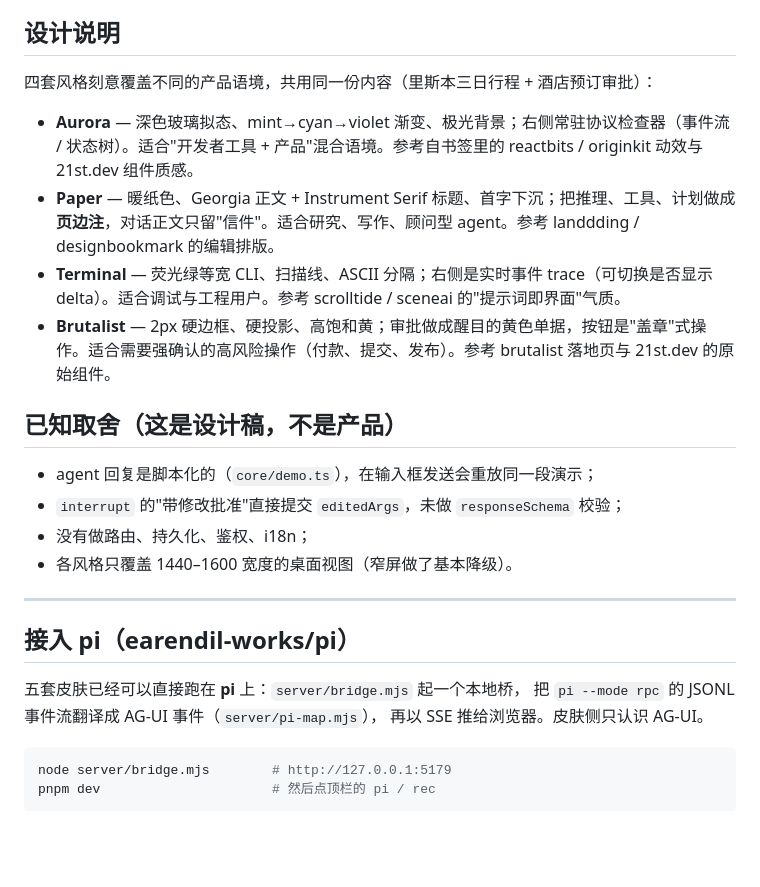
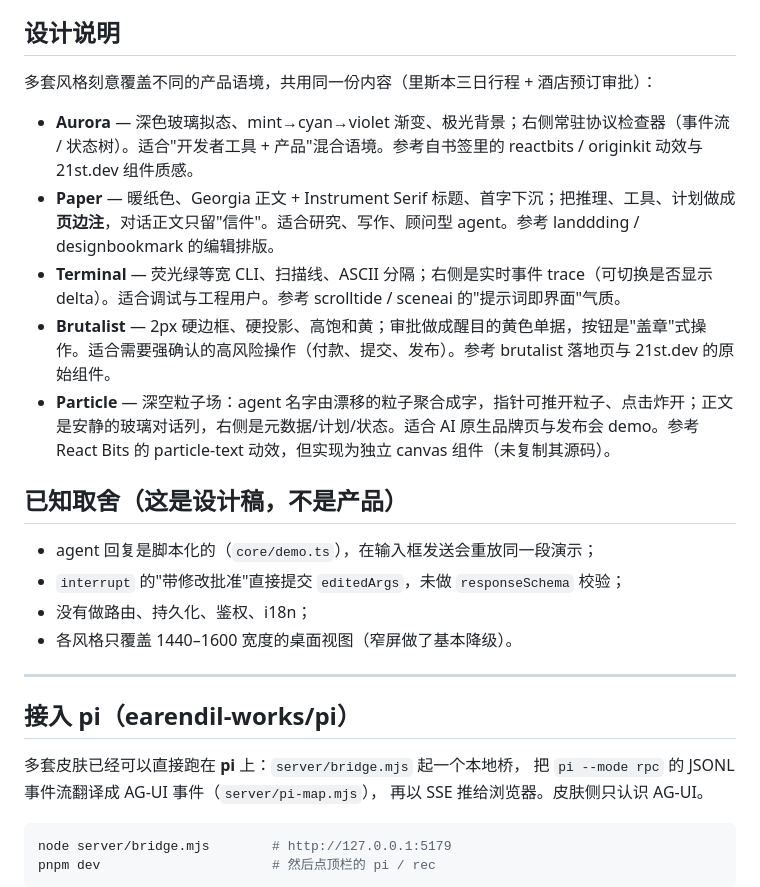
Before and after one commit to noexcs/agui-studio, a Markdown page: README.md, the part around one of its changes. Drawn GitHub-style; blank space fills up the shorter version.

```diff
--- a/README.md
+++ b/README.md
@@ -120,12 +120,13 @@ for await (const event of transport.run({ threadId, runId, messages, state, tool
 
 ## 设计说明
 
-四套风格刻意覆盖不同的产品语境，共用同一份内容（里斯本三日行程 + 酒店预订审批）：
+多套风格刻意覆盖不同的产品语境，共用同一份内容（里斯本三日行程 + 酒店预订审批）：
 
 - **Aurora** — 深色玻璃拟态、mint→cyan→violet 渐变、极光背景；右侧常驻协议检查器（事件流 / 状态树）。适合"开发者工具 + 产品"混合语境。参考自书签里的 reactbits / originkit 动效与 21st.dev 组件质感。
 - **Paper** — 暖纸色、Georgia 正文 + Instrument Serif 标题、首字下沉；把推理、工具、计划做成**页边注**，对话正文只留"信件"。适合研究、写作、顾问型 agent。参考 landdding / designbookmark 的编辑排版。
 - **Terminal** — 荧光绿等宽 CLI、扫描线、ASCII 分隔；右侧是实时事件 trace（可切换是否显示 delta）。适合调试与工程用户。参考 scrolltide / sceneai 的"提示词即界面"气质。
 - **Brutalist** — 2px 硬边框、硬投影、高饱和黄；审批做成醒目的黄色单据，按钮是"盖章"式操作。适合需要强确认的高风险操作（付款、提交、发布）。参考 brutalist 落地页与 21st.dev 的原始组件。
+- **Particle** — 深空粒子场：agent 名字由漂移的粒子聚合成字，指针可推开粒子、点击炸开；正文是安静的玻璃对话列，右侧是元数据/计划/状态。适合 AI 原生品牌页与发布会 demo。参考 React Bits 的 particle-text 动效，但实现为独立 canvas 组件（未复制其源码）。
 
 ## 已知取舍（这是设计稿，不是产品）
 
@@ -138,7 +139,7 @@ for await (const event of transport.run({ threadId, runId, messages, state, tool
 
 ## 接入 pi（earendil-works/pi）
 
-五套皮肤已经可以直接跑在 **pi** 上：`server/bridge.mjs` 起一个本地桥，
+多套皮肤已经可以直接跑在 **pi** 上：`server/bridge.mjs` 起一个本地桥，
 把 `pi --mode rpc` 的 JSONL 事件流翻译成 AG-UI 事件（`server/pi-map.mjs`），
 再以 SSE 推给浏览器。皮肤侧只认识 AG-UI。
 
```
Also changed, not shown: other parts of README.md (+20 -3 lines), shots/particle-skin.png (added), 13 other files.
